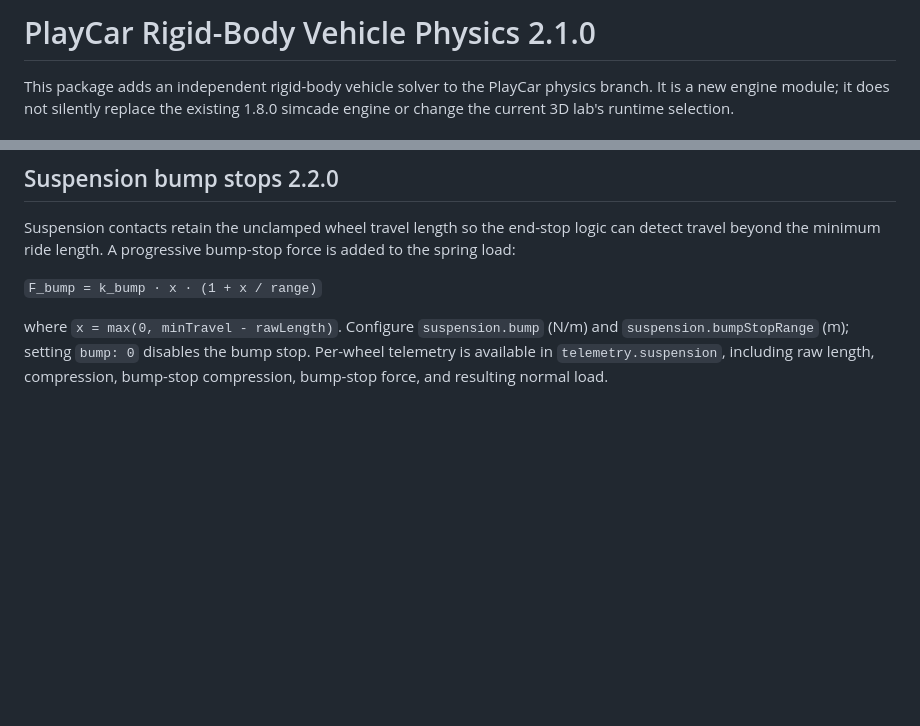
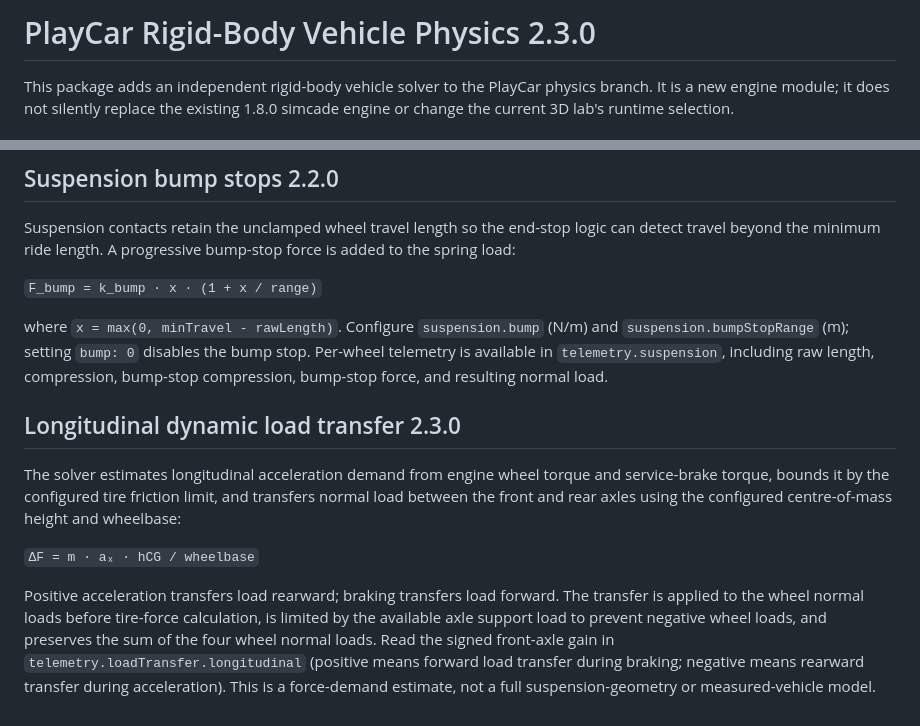
Before and after one commit to wzh131213-dev/playcar, a Markdown page: physics/RIGIDBODY-ENGINE-2.0.md, 2 parts joined by grey strips. GitHub-like rendering; blank space fills up the shorter version.

Commit message:
docs: describe longitudinal load transfer 2.3.0

```diff
--- a/physics/RIGIDBODY-ENGINE-2.0.md
+++ b/physics/RIGIDBODY-ENGINE-2.0.md
@@ -1,4 +1,4 @@
-# PlayCar Rigid-Body Vehicle Physics 2.1.0
+# PlayCar Rigid-Body Vehicle Physics 2.3.0
 
 This package adds an independent rigid-body vehicle solver to the PlayCar physics branch. It is a new engine module; it does not silently replace the existing 1.8.0 simcade engine or change the current 3D lab's runtime selection.
 
@@ -61,3 +61,12 @@ Suspension contacts retain the unclamped wheel travel length so the end-stop log
 `F_bump = k_bump · x · (1 + x / range)`
 
 where `x = max(0, minTravel - rawLength)`. Configure `suspension.bump` (N/m) and `suspension.bumpStopRange` (m); setting `bump: 0` disables the bump stop. Per-wheel telemetry is available in `telemetry.suspension`, including raw length, compression, bump-stop compression, bump-stop force, and resulting normal load.
+
+
+## Longitudinal dynamic load transfer 2.3.0
+
+The solver estimates longitudinal acceleration demand from engine wheel torque and service-brake torque, bounds it by the configured tire friction limit, and transfers normal load between the front and rear axles using the configured centre-of-mass height and wheelbase:
+
+`ΔF = m · aₓ · hCG / wheelbase`
+
+Positive acceleration transfers load rearward; braking transfers load forward. The transfer is applied to the wheel normal loads before tire-force calculation, is limited by the available axle support load to prevent negative wheel loads, and preserves the sum of the four wheel normal loads. Read the signed front-axle gain in `telemetry.loadTransfer.longitudinal` (positive means forward load transfer during braking; negative means rearward transfer during acceleration). This is a force-demand estimate, not a full suspension-geometry or measured-vehicle model.
```
